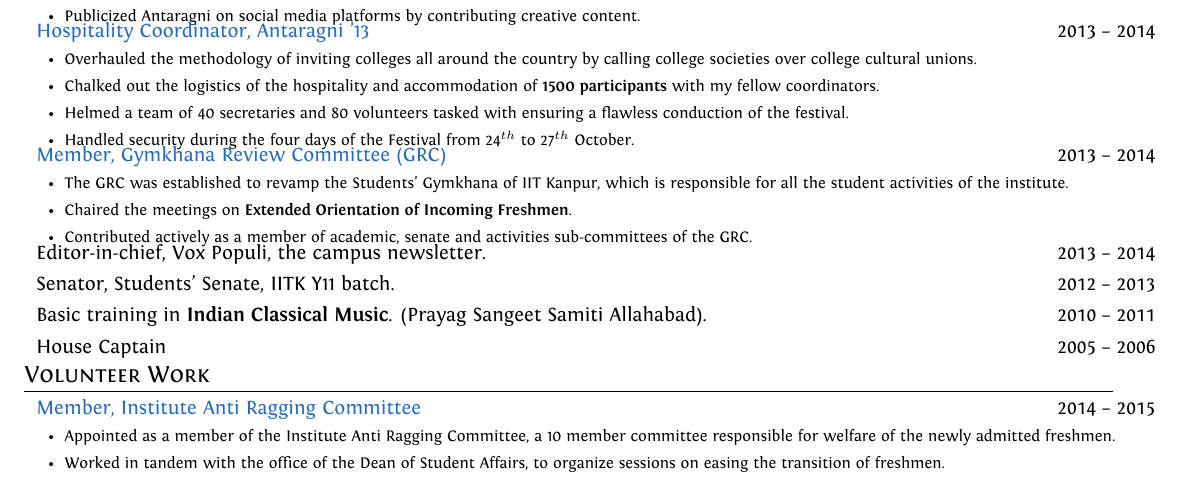
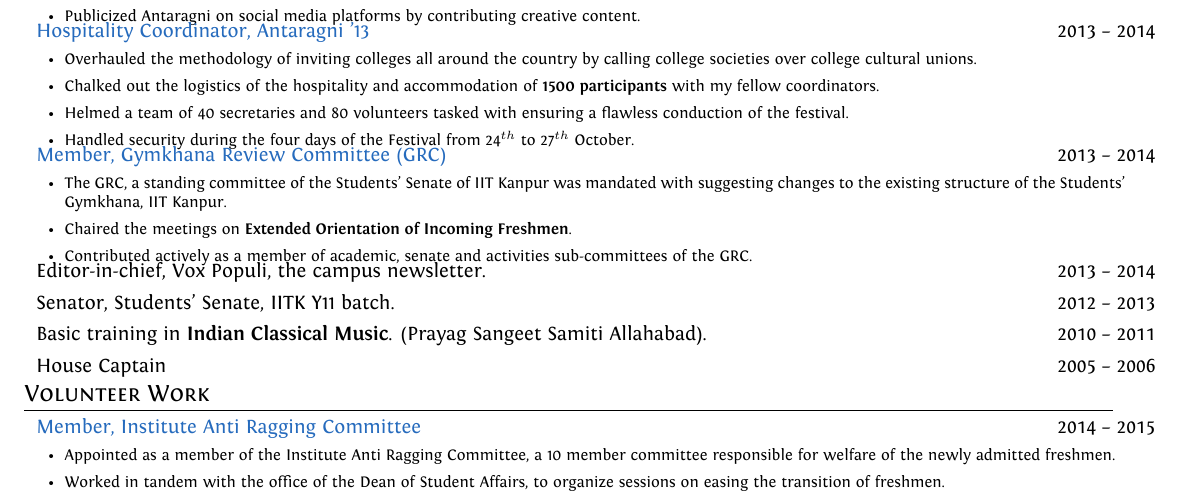
Before and after one commit to srijanshetty/cv, a LaTeX CV (cv.tex): part of page 3 of 3, cut so that both start at the same text. Compiled offline with XeLaTeX; an older LaTeX class or package is replaced by its successor.

Commit message:
Changed GRC Info

```diff
--- a/cv.tex
+++ b/cv.tex
@@ -536,8 +536,8 @@
           {Member, Gymkhana Review Committee (GRC)}
           {
                \begin{itemize}[leftmargin=0.5cm]
-                   \item The GRC was established to revamp the Students' Gymkhana of IIT Kanpur,
-                       which is responsible for all the student activities of the institute.
+                   \item The GRC, a standing committee of the Students' Senate of IIT Kanpur was mandated with
+                       suggesting changes to the existing structure of the Students' Gymkhana, IIT Kanpur.
                    \item Chaired the meetings on \textbf{Extended Orientation of Incoming Freshmen}.
                    \item Contributed actively as a member of academic, senate and activities sub-committees of the GRC.
                \end{itemize}
```
